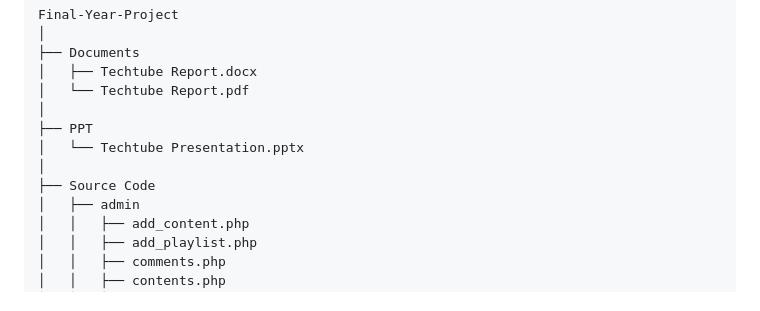
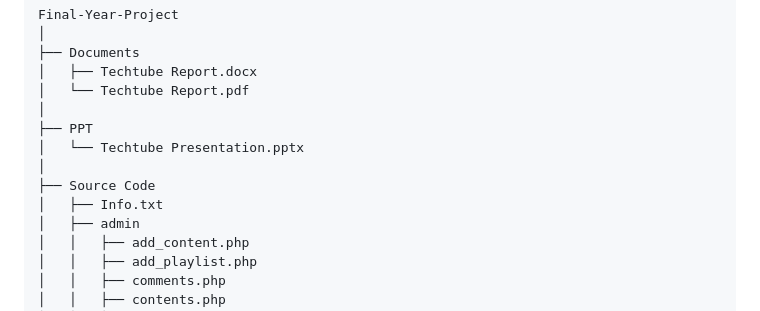
Before and after one commit to SnehaSarkar321/Final-Year-Project, a Markdown page: README.md, the part around one of its changes. Rendered like a GitHub page.

```diff
--- a/README.md
+++ b/README.md
@@ -23,6 +23,7 @@ Techtube is an innovative e-learning platform designed to bridge the gap between
     │   └── Techtube Presentation.pptx
     │
     ├── Source Code
+    │   ├── Info.txt
     │   ├── admin
     │   │   ├── add_content.php
     │   │   ├── add_playlist.php
```
Also changed, not shown: other parts of README.md (+1 -0 lines).
